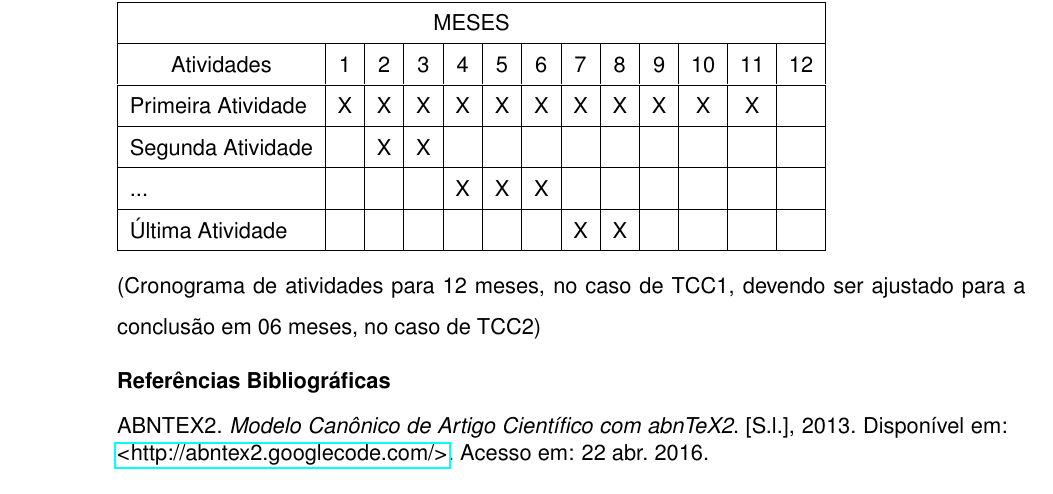
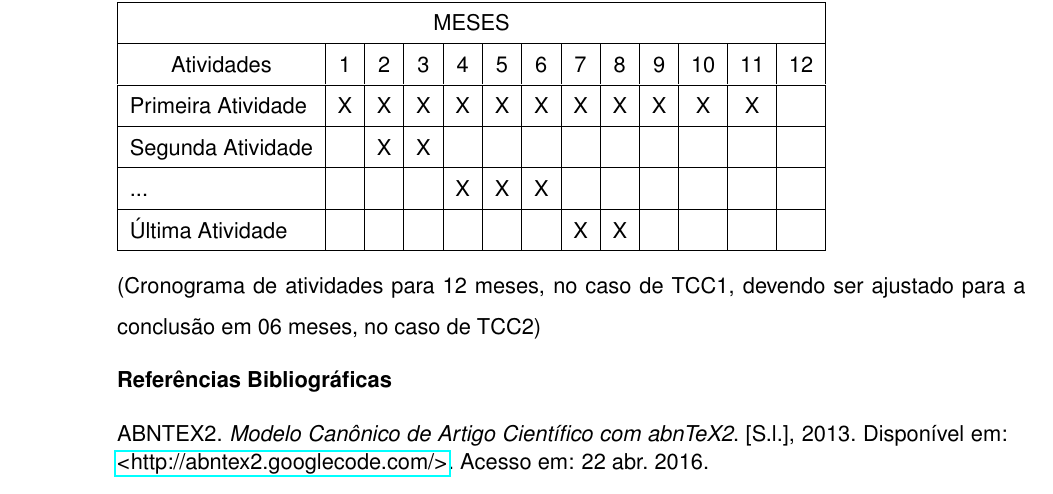
Before and after one commit to jpmoura/COSI-PropostaTCC, a LaTeX thesis (COSIPropostaTCC.tex, which reads decsi-cosi.cls): part of page 1 of 2, cut so that both start at the same text. Compiled offline with pdfLaTeX.

Commit message:
Comando \referencias redefinido

```diff
--- a/decsi-cosi.cls
+++ b/decsi-cosi.cls
@@ -33,6 +33,7 @@
 %-----------------------
 % PACOTES NECESSÁRIOS
 %-----------------------
+\RequirePackage{titlesec}         % Pacote para alterar ambiente de títulos
 \RequirePackage{tabu}             % Pacote de tabelas
 \RequirePackage{xcolor}           % Pacote de cores
 \RequirePackage{helvet}           % Pacote para alterar a fonte
@@ -92,6 +93,8 @@
 
 \pagestyle{UfopDecsiCosi} % Ativa o estilo de cabeçalho e rodapé
 
+\titleformat*{\section}{\fontsize{11}{13.2}\selectfont\bfseries} % Muda o tamanho da fonte das seções
+\titlespacing*{\section}{0pt}{0\baselineskip}{\baselineskip} % Muda o espaçamento do título das referências
 %-----------------------
 % COMANDOS FORNECIDOS
 %-----------------------
@@ -134,7 +137,9 @@
 
 \newcommand{\fechaCronograma}{\end{tabular}\\}
 
-\newcommand{\referencias}{\renewcommand{\section}[2]{\textbf{Refer{\^{e}}ncias Bibliogr{\'{a}ficas}}}}
+\newcommand{\referencias}[1]{\renewcommand\refname{Refer{\^{e}}ncias Bibliogr{\'{a}}ficas}%
+							 \bibliography{#1}
+							 }
 
 \newcommand{\assinaturaOrientador}[1]{%
 								      \begin{center}
```
Also changed, not shown: COSIPropostaTCC.tex (+2 -3 lines), COSIPropostaTCC.pdf, README.md.
